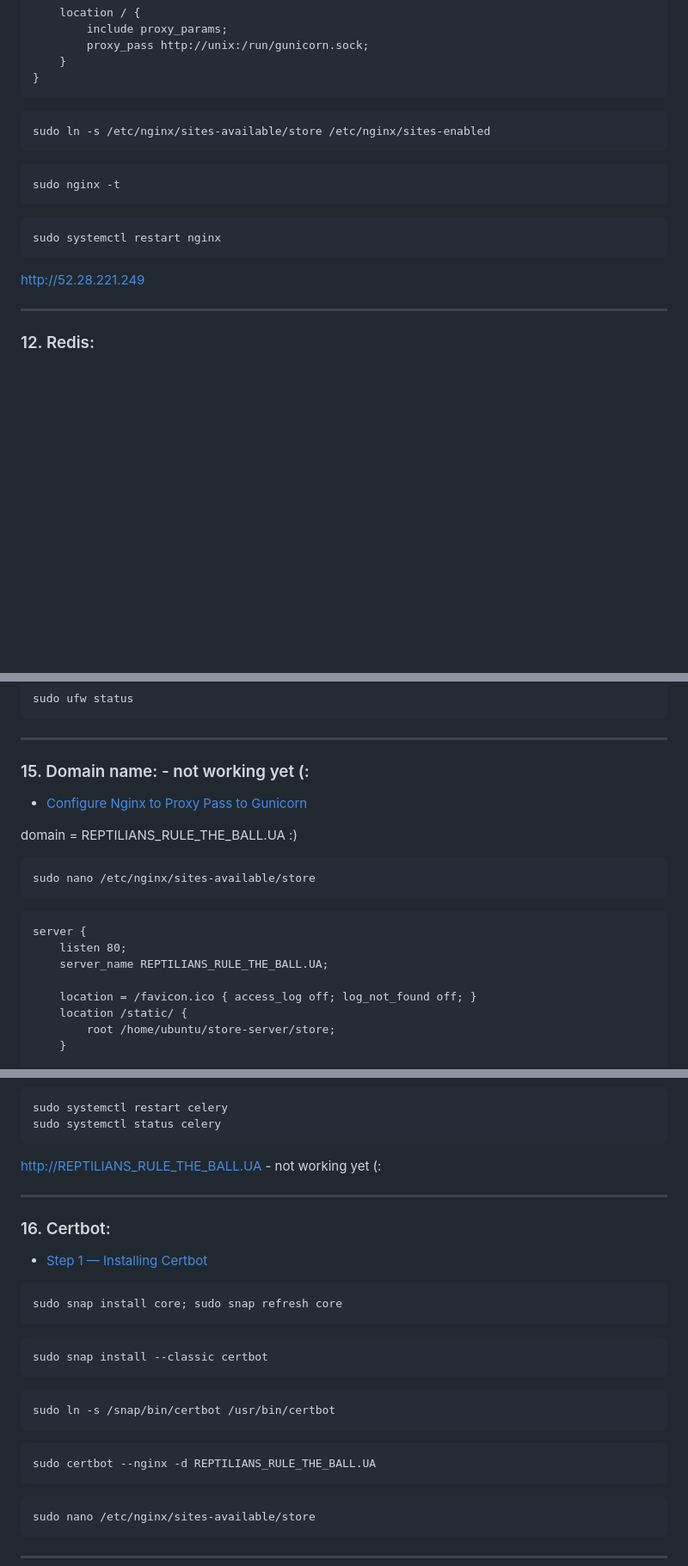
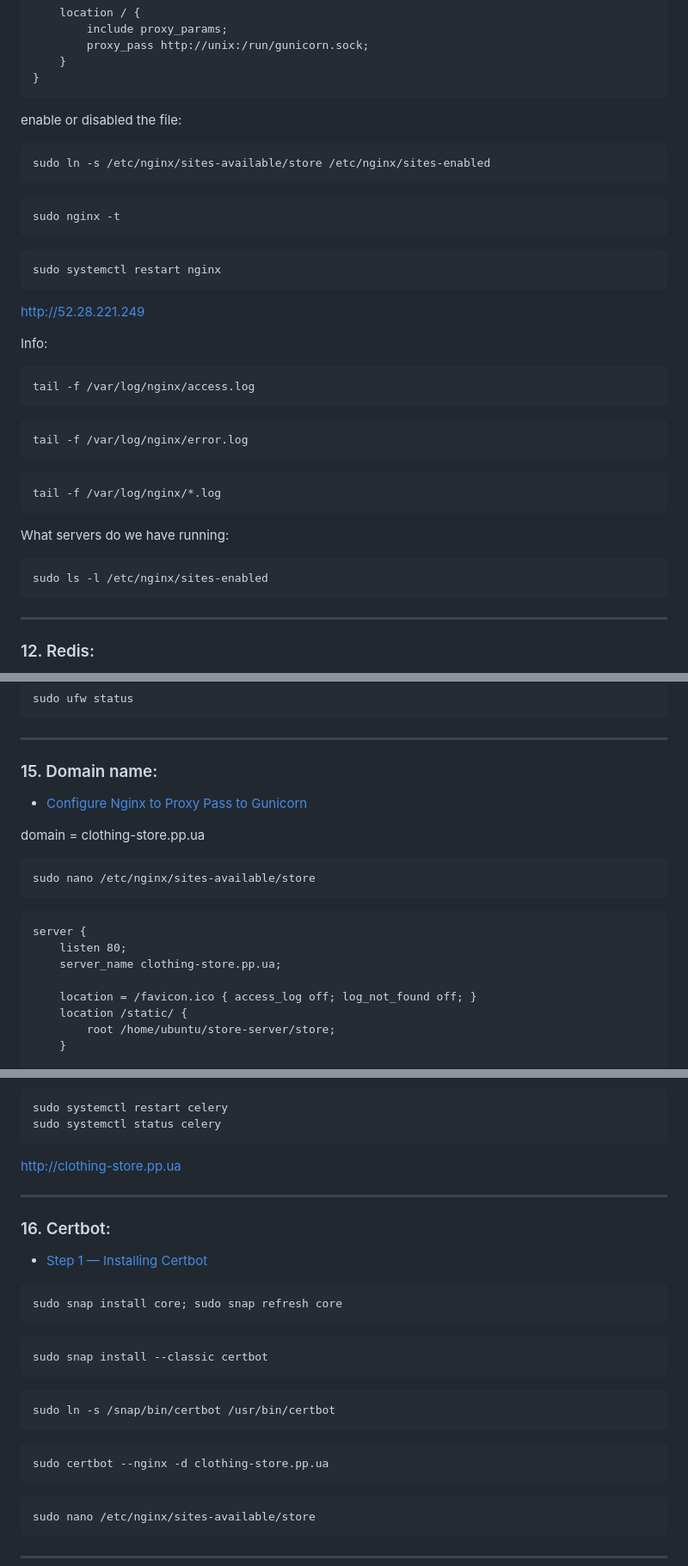
Before and after one commit to andreyskaskiv/django_store, a Markdown page: Deploy.md, 3 parts joined by grey strips. Shown: that part at 86% size. GitHub-like rendering; blank space fills up the shorter version.

````diff
--- a/Deploy.md
+++ b/Deploy.md
@@ -292,6 +315,7 @@ server {
     }
 }
 ```
+enable or disabled the file:
 ```text
 sudo ln -s /etc/nginx/sites-available/store /etc/nginx/sites-enabled
 ```
@@ -303,6 +327,24 @@ sudo systemctl restart nginx
 ```
 
 http://52.28.221.249
+
+Info:
+```text
+tail -f /var/log/nginx/access.log
+```
+```text
+tail -f /var/log/nginx/error.log
+```
+```text
+tail -f /var/log/nginx/*.log
+```
+What servers do we have running:
+```text
+sudo ls -l /etc/nginx/sites-enabled
+```
+
+
+
 
 
 ---
@@ -398,11 +440,11 @@ sudo ufw status
 ```
 
 ---
-### 15. Domain name: <a name="domain_name"></a>  - not working yet (:
+### 15. Domain name: <a name="domain_name"></a>
 
 * [Configure Nginx to Proxy Pass to Gunicorn](https://www.digitalocean.com/community/tutorials/how-to-set-up-django-with-postgres-nginx-and-gunicorn-on-ubuntu-22-04#configure-nginx-to-proxy-pass-to-gunicorn)
 
-domain = REPTILIANS_RULE_THE_BALL.UA :)
+domain = clothing-store.pp.ua
 
 ```text
 sudo nano /etc/nginx/sites-available/store
@@ -410,7 +452,7 @@ sudo nano /etc/nginx/sites-available/store
 ```text
 server {
     listen 80;
-    server_name REPTILIANS_RULE_THE_BALL.UA;
+    server_name clothing-store.pp.ua;
 
     location = /favicon.ico { access_log off; log_not_found off; }
     location /static/ {
@@ -437,7 +479,7 @@ sudo systemctl restart celery
 sudo systemctl status celery
 ```
 
-http://REPTILIANS_RULE_THE_BALL.UA - not working yet (:
+http://clothing-store.pp.ua
 
 
 ---
@@ -455,7 +497,7 @@ sudo snap install --classic certbot
 sudo ln -s /snap/bin/certbot /usr/bin/certbot
 ```
 ```text
-sudo certbot --nginx -d REPTILIANS_RULE_THE_BALL.UA
+sudo certbot --nginx -d clothing-store.pp.ua
 ```
 ```text
 sudo nano /etc/nginx/sites-available/store
````
Also changed, not shown: other parts of Deploy.md (+84 -47 lines).
